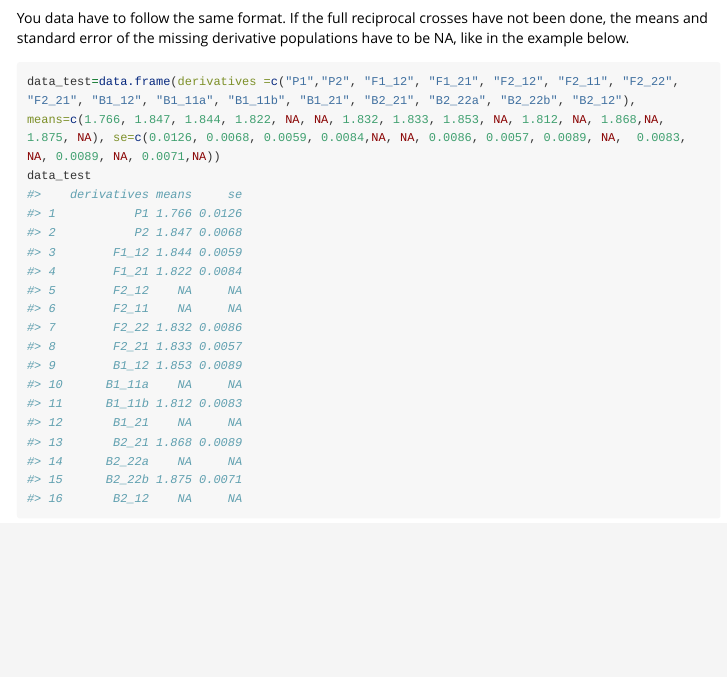
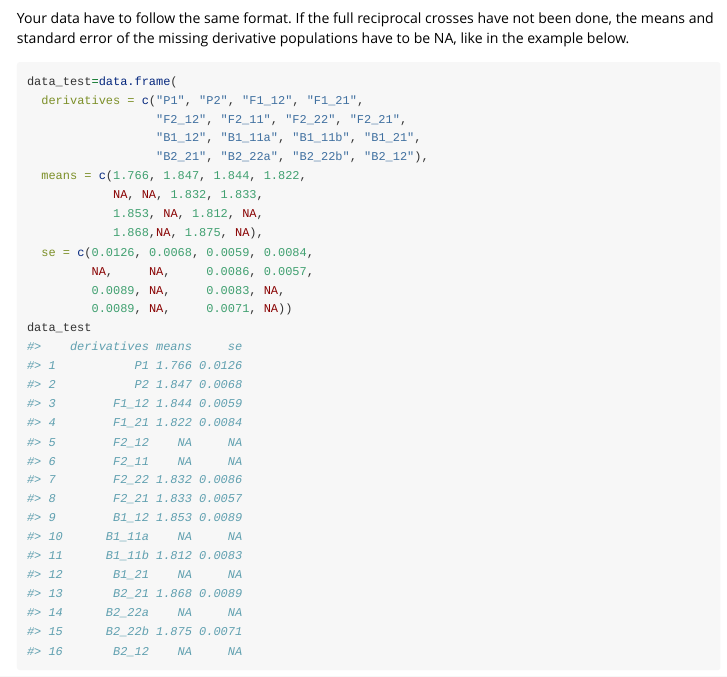
Before and after one commit to salomebo/linecross, an R Markdown document (vignettes/estimating-directional-epistasis.Rmd): the page in a window 1100 px wide, from 1160 px down. Rendered offline with R 4.5, knitr and Pandoc, with nearby package versions; some code elsewhere in the file could not run offline; long lines of code are wrapped.

Commit message:
Changed format and fixed spelling error

````diff
--- a/vignettes/estimating-directional-epistasis.Rmd
+++ b/vignettes/estimating-directional-epistasis.Rmd
@@ -33,10 +33,22 @@ Full reciprocal crosses imply a lot of different crosses, as shown in the figure
 knitr::include_graphics("img/reciprocal_explanation.png")
 ```
 
-You data have to follow the same format. If the full reciprocal crosses have not been done, the means and standard error of the missing derivative populations have to be NA, like in the example below.
+Your data have to follow the same format. If the full reciprocal crosses have not been done, the means and standard error of the missing derivative populations have to be NA, like in the example below.
 
 ```{r}
-data_test=data.frame(derivatives =c("P1","P2", "F1_12", "F1_21", "F2_12", "F2_11", "F2_22", "F2_21", "B1_12", "B1_11a", "B1_11b", "B1_21", "B2_21", "B2_22a", "B2_22b", "B2_12"), means=c(1.766, 1.847, 1.844, 1.822, NA, NA, 1.832, 1.833, 1.853, NA, 1.812, NA, 1.868,NA, 1.875, NA), se=c(0.0126, 0.0068, 0.0059, 0.0084,NA, NA, 0.0086, 0.0057, 0.0089, NA,  0.0083, NA, 0.0089, NA, 0.0071,NA))
+data_test=data.frame(
+  derivatives = c("P1", "P2", "F1_12", "F1_21",
+                  "F2_12", "F2_11", "F2_22", "F2_21",
+                  "B1_12", "B1_11a", "B1_11b", "B1_21",
+                  "B2_21", "B2_22a", "B2_22b", "B2_12"),
+  means = c(1.766, 1.847, 1.844, 1.822,
+            NA, NA, 1.832, 1.833,
+            1.853, NA, 1.812, NA,
+            1.868,NA, 1.875, NA),
+  se = c(0.0126, 0.0068, 0.0059, 0.0084,
+         NA,     NA,     0.0086, 0.0057,
+         0.0089, NA,     0.0083, NA,
+         0.0089, NA,     0.0071, NA))
 data_test
 ```
 
````
